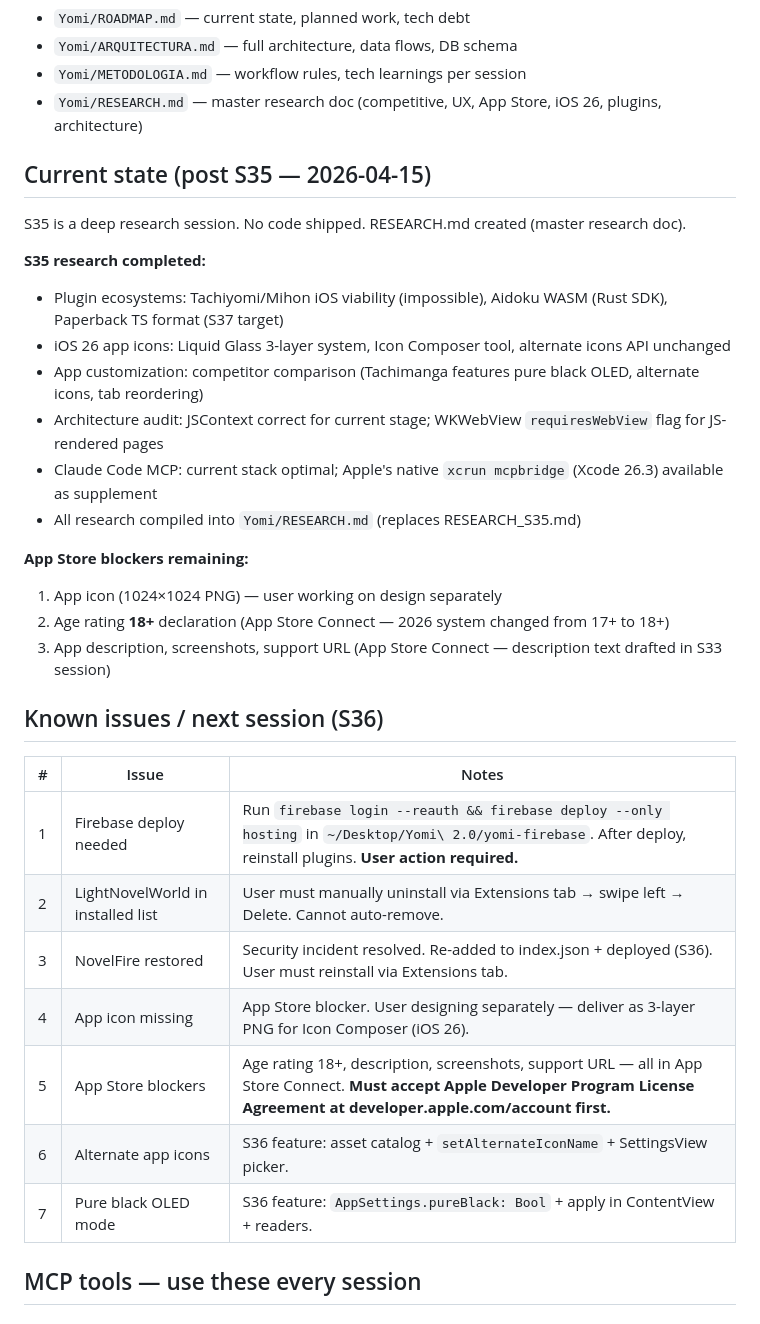
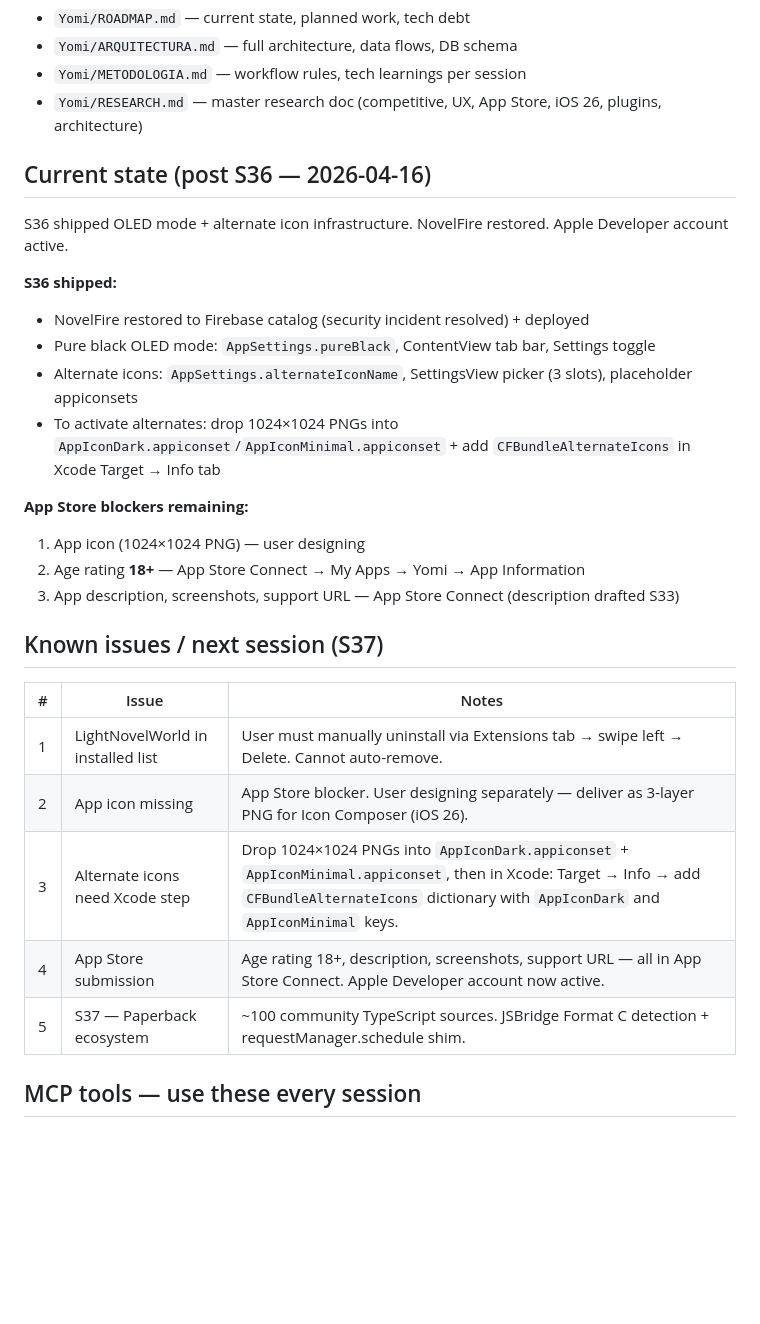
Before and after one commit to PacoDealer/Yomi, a Markdown page: CLAUDE.md, the part around the change. Drawn GitHub-style; blank space fills up the shorter version.

Commit message:
docs(S36 close): update ROADMAP, METODOLOGIA, CLAUDE.md for S36 completion
S36 done: OLED mode, alternate icons, NovelFire restored.
Apple Developer account active — App Store submission path clear.
Next session: S37 Paperback ecosystem unlock.

Co-Authored-By: Claude Sonnet 4.6 <noreply@anthropic.com>

```diff
--- a/CLAUDE.md
+++ b/CLAUDE.md
@@ -20,34 +20,30 @@ Firebase CDN hosts all 8 production plugins. App binary ships zero plugin files
 - `Yomi/METODOLOGIA.md` — workflow rules, tech learnings per session
 - `Yomi/RESEARCH.md` — master research doc (competitive, UX, App Store, iOS 26, plugins, architecture)
 
-## Current state (post S35 — 2026-04-15)
+## Current state (post S36 — 2026-04-16)
 
-S35 is a deep research session. No code shipped. RESEARCH.md created (master research doc).
+S36 shipped OLED mode + alternate icon infrastructure. NovelFire restored. Apple Developer account active.
 
-**S35 research completed:**
-- Plugin ecosystems: Tachiyomi/Mihon iOS viability (impossible), Aidoku WASM (Rust SDK), Paperback TS format (S37 target)
-- iOS 26 app icons: Liquid Glass 3-layer system, Icon Composer tool, alternate icons API unchanged
-- App customization: competitor comparison (Tachimanga features pure black OLED, alternate icons, tab reordering)
-- Architecture audit: JSContext correct for current stage; WKWebView `requiresWebView` flag for JS-rendered pages
-- Claude Code MCP: current stack optimal; Apple's native `xcrun mcpbridge` (Xcode 26.3) available as supplement
-- All research compiled into `Yomi/RESEARCH.md` (replaces RESEARCH_S35.md)
+**S36 shipped:**
+- NovelFire restored to Firebase catalog (security incident resolved) + deployed
+- Pure black OLED mode: `AppSettings.pureBlack`, ContentView tab bar, Settings toggle
+- Alternate icons: `AppSettings.alternateIconName`, SettingsView picker (3 slots), placeholder appiconsets
+- To activate alternates: drop 1024×1024 PNGs into `AppIconDark.appiconset`/`AppIconMinimal.appiconset` + add `CFBundleAlternateIcons` in Xcode Target → Info tab
 
 **App Store blockers remaining:**
-1. App icon (1024×1024 PNG) — user working on design separately
-2. Age rating **18+** declaration (App Store Connect — 2026 system changed from 17+ to 18+)
-3. App description, screenshots, support URL (App Store Connect — description text drafted in S33 session)
+1. App icon (1024×1024 PNG) — user designing
+2. Age rating **18+** — App Store Connect → My Apps → Yomi → App Information
+3. App description, screenshots, support URL — App Store Connect (description drafted S33)
 
-## Known issues / next session (S36)
+## Known issues / next session (S37)
 
 | # | Issue | Notes |
 |---|-------|-------|
-| 1 | Firebase deploy needed | Run `firebase login --reauth && firebase deploy --only hosting` in `~/Desktop/Yomi\ 2.0/yomi-firebase`. After deploy, reinstall plugins. **User action required.** |
-| 2 | LightNovelWorld in installed list | User must manually uninstall via Extensions tab → swipe left → Delete. Cannot auto-remove. |
-| 3 | NovelFire restored | Security incident resolved. Re-added to index.json + deployed (S36). User must reinstall via Extensions tab. |
-| 4 | App icon missing | App Store blocker. User designing separately — deliver as 3-layer PNG for Icon Composer (iOS 26). |
-| 5 | App Store blockers | Age rating 18+, description, screenshots, support URL — all in App Store Connect. **Must accept Apple Developer Program License Agreement at developer.apple.com/account first.** |
-| 6 | Alternate app icons | S36 feature: asset catalog + `setAlternateIconName` + SettingsView picker. |
-| 7 | Pure black OLED mode | S36 feature: `AppSettings.pureBlack: Bool` + apply in ContentView + readers. |
+| 1 | LightNovelWorld in installed list | User must manually uninstall via Extensions tab → swipe left → Delete. Cannot auto-remove. |
+| 2 | App icon missing | App Store blocker. User designing separately — deliver as 3-layer PNG for Icon Composer (iOS 26). |
+| 3 | Alternate icons need Xcode step | Drop 1024×1024 PNGs into `AppIconDark.appiconset` + `AppIconMinimal.appiconset`, then in Xcode: Target → Info → add `CFBundleAlternateIcons` dictionary with `AppIconDark` and `AppIconMinimal` keys. |
+| 4 | App Store submission | Age rating 18+, description, screenshots, support URL — all in App Store Connect. Apple Developer account now active. |
+| 5 | S37 — Paperback ecosystem | ~100 community TypeScript sources. JSBridge Format C detection + requestManager.schedule shim. |
 
 ## MCP tools — use these every session
 
```
Also changed, not shown: Yomi/METODOLOGIA.md (+1 -0 lines), Yomi/ROADMAP.md (+8 -8 lines).
